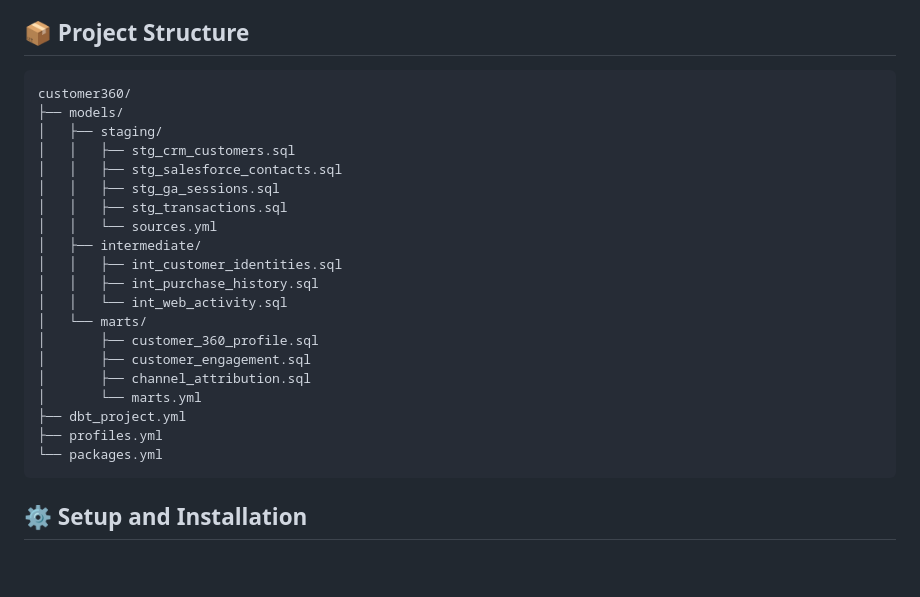
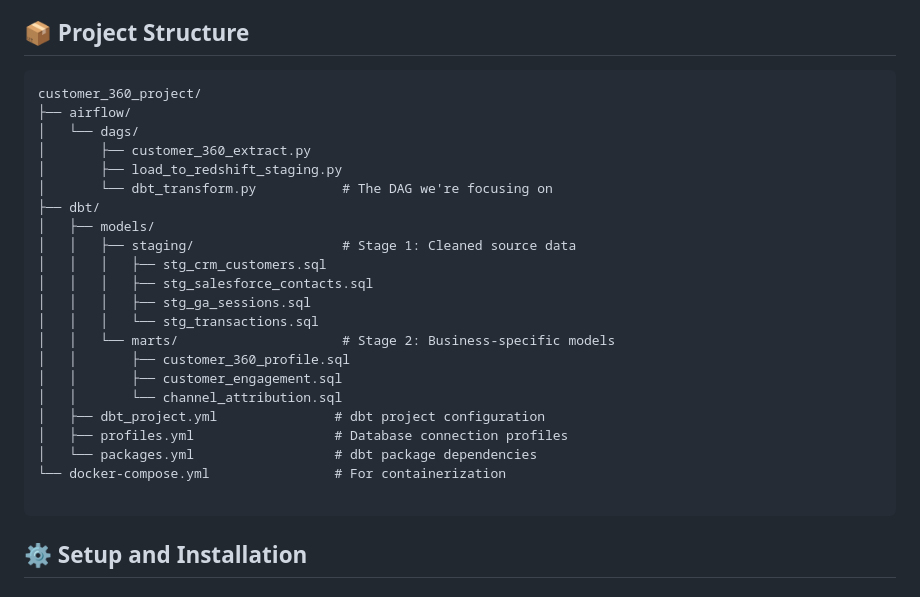
Before and after one commit to tariqulismail/Data-Engineering, a Markdown page: Customer 360 Data Integration Project/README.md, the part around the change. Drawn GitHub-style; blank space fills up the shorter version.

````diff
--- a/Customer 360 Data Integration Project/README.md
+++ b/Customer 360 Data Integration Project/README.md
@@ -53,26 +53,28 @@ The solution follows a modern data architecture with the following components:
 ## 📦 Project Structure
 
 ```
-customer360/
-├── models/
-│   ├── staging/
-│   │   ├── stg_crm_customers.sql
-│   │   ├── stg_salesforce_contacts.sql
-│   │   ├── stg_ga_sessions.sql
-│   │   ├── stg_transactions.sql
-│   │   └── sources.yml
-│   ├── intermediate/
-│   │   ├── int_customer_identities.sql
-│   │   ├── int_purchase_history.sql
-│   │   └── int_web_activity.sql
-│   └── marts/
-│       ├── customer_360_profile.sql
-│       ├── customer_engagement.sql
-│       ├── channel_attribution.sql
-│       └── marts.yml
-├── dbt_project.yml
-├── profiles.yml
-└── packages.yml
+customer_360_project/
+├── airflow/
+│   └── dags/
+│       ├── customer_360_extract.py
+│       ├── load_to_redshift_staging.py
+│       └── dbt_transform.py           # The DAG we're focusing on
+├── dbt/
+│   ├── models/
+│   │   ├── staging/                   # Stage 1: Cleaned source data
+│   │   │   ├── stg_crm_customers.sql
+│   │   │   ├── stg_salesforce_contacts.sql
+│   │   │   ├── stg_ga_sessions.sql
+│   │   │   └── stg_transactions.sql
+│   │   └── marts/                     # Stage 2: Business-specific models
+│   │       ├── customer_360_profile.sql
+│   │       ├── customer_engagement.sql
+│   │       └── channel_attribution.sql
+│   ├── dbt_project.yml               # dbt project configuration
+│   ├── profiles.yml                  # Database connection profiles
+│   └── packages.yml                  # dbt package dependencies
+└── docker-compose.yml                # For containerization
+
 ```
 
 ## ⚙️ Setup and Installation
````
